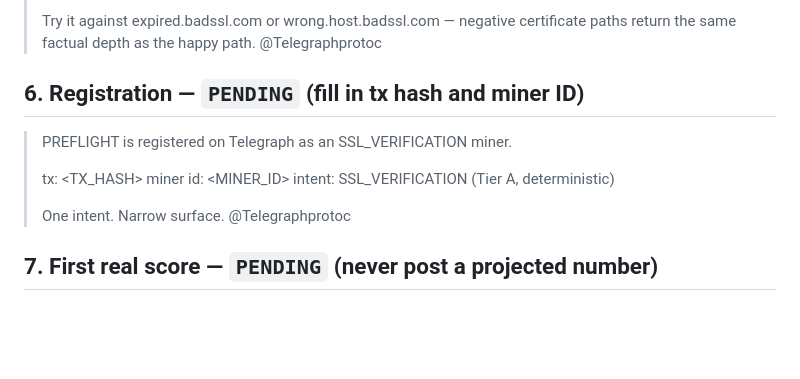
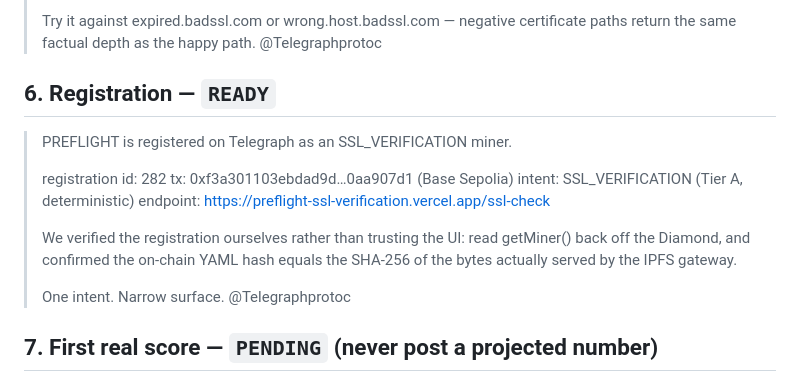
Before and after one commit to Harshyadav442277/Telegraph, a Markdown page: docs/PUBLIC-UPDATES.md, the part around the change. Rendered like a GitHub page; blank space fills up the shorter version.

```diff
--- a/docs/PUBLIC-UPDATES.md
+++ b/docs/PUBLIC-UPDATES.md
@@ -77,13 +77,18 @@ until the milestone is real and the numbers are filled in.
 > certificate paths return the same factual depth as the happy path.
 > @Telegraphprotoc
 
-## 6. Registration — `PENDING` (fill in tx hash and miner ID)
+## 6. Registration — `READY`
 
 > PREFLIGHT is registered on Telegraph as an SSL_VERIFICATION miner.
 >
-> tx: <TX_HASH>
-> miner id: <MINER_ID>
+> registration id: 282
+> tx: 0xf3a301103ebdad9d…0aa907d1 (Base Sepolia)
 > intent: SSL_VERIFICATION (Tier A, deterministic)
+> endpoint: https://preflight-ssl-verification.vercel.app/ssl-check
+>
+> We verified the registration ourselves rather than trusting the UI: read
+> getMiner() back off the Diamond, and confirmed the on-chain YAML hash equals
+> the SHA-256 of the bytes actually served by the IPFS gateway.
 >
 > One intent. Narrow surface. @Telegraphprotoc
 
```
Also changed, not shown: docs/SCORING-LOG.md (+36 -0 lines).
